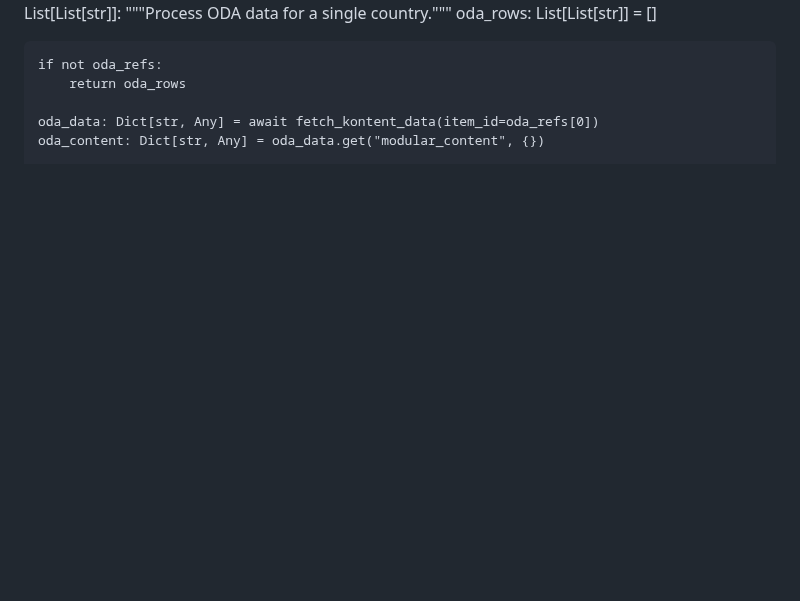
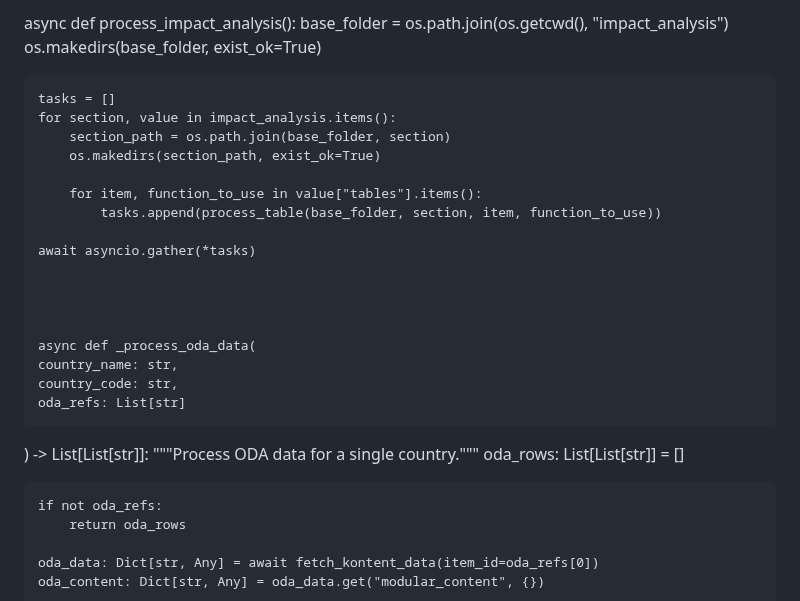
Before and after one commit to mayank-nebula/LG-Chatbot, a Markdown page: README.md, the part around one of its changes. Drawn GitHub-style; blank space fills up the shorter version.

```diff
--- a/README.md
+++ b/README.md
@@ -2,3 +107,21 @@ async def _process_oda_data(
+async def process_impact_analysis():
+    base_folder = os.path.join(os.getcwd(), "impact_analysis")
+    os.makedirs(base_folder, exist_ok=True)
+
+    tasks = []
+    for section, value in impact_analysis.items():
+        section_path = os.path.join(base_folder, section)
+        os.makedirs(section_path, exist_ok=True)
+
+        for item, function_to_use in value["tables"].items():
+            tasks.append(process_table(base_folder, section, item, function_to_use))
+
+    await asyncio.gather(*tasks)
+
+
+
+
+    async def _process_oda_data(
     country_name: str,
     country_code: str,
     oda_refs: List[str]
```
Also changed, not shown: other parts of README.md (+106 -1 lines).
